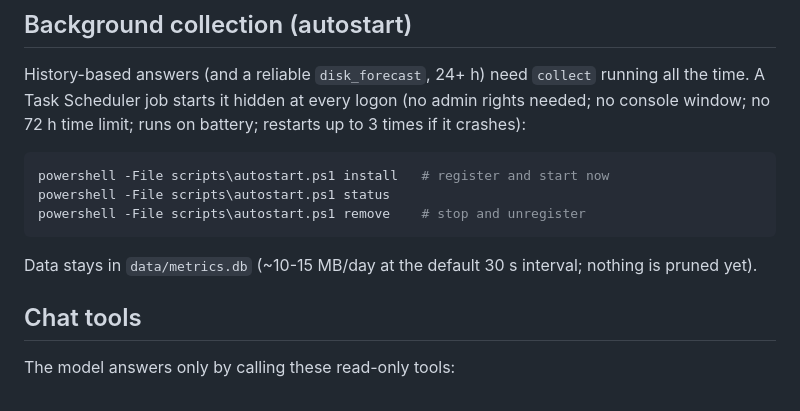
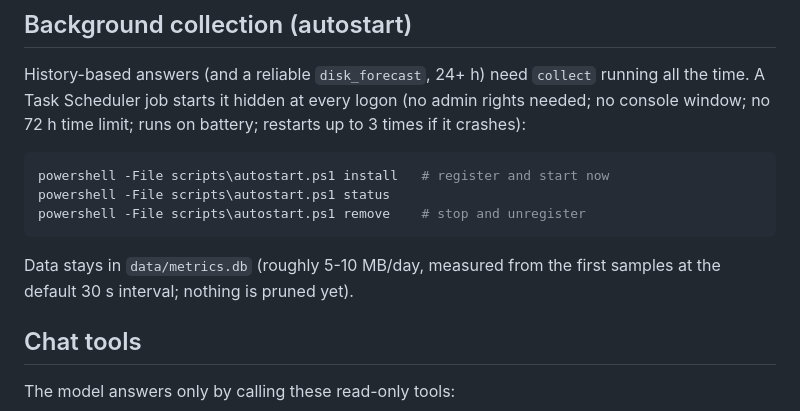
Before and after one commit to arturrw/pulse-pcAst, a Markdown page: README.md, the part around the change. GitHub-like rendering.

Commit message:
README: correct DB growth estimate

````diff
--- a/README.md
+++ b/README.md
@@ -46,7 +46,7 @@ powershell -File scripts\autostart.ps1 install   # register and start now
 powershell -File scripts\autostart.ps1 status
 powershell -File scripts\autostart.ps1 remove    # stop and unregister
 ```
-Data stays in `data/metrics.db` (~10-15 MB/day at the default 30 s interval; nothing is pruned yet).
+Data stays in `data/metrics.db` (roughly 5-10 MB/day, measured from the first samples at the default 30 s interval; nothing is pruned yet).
 
 ## Chat tools
 The model answers only by calling these read-only tools:
````
